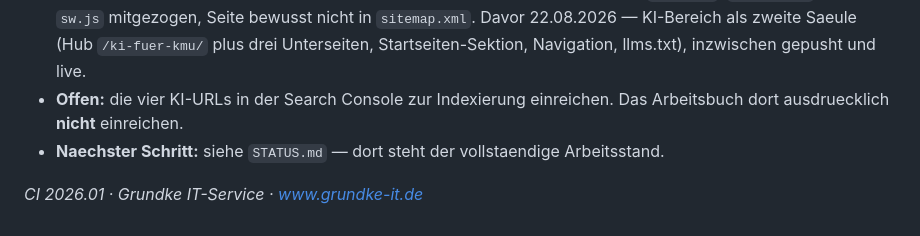
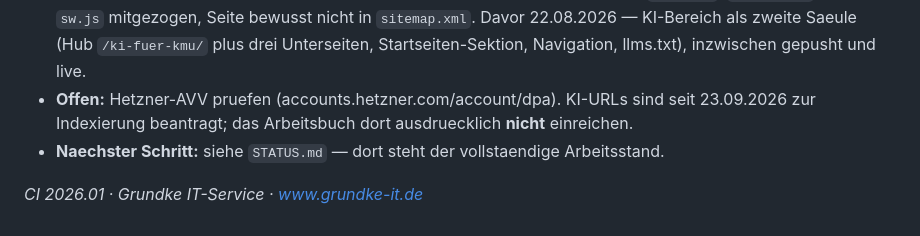
Before and after one commit to andreasgrundke-ops/grundke-it-website, a Markdown page: CLAUDE.md, the part around the change. Drawn GitHub-style.

```diff
--- a/CLAUDE.md
+++ b/CLAUDE.md
@@ -73,8 +73,8 @@ geaendert hat, nicht wegen eines neuen Footer-Links.
   `dateien/`. `robots.txt` und `sw.js` mitgezogen, Seite bewusst nicht in `sitemap.xml`.
   Davor 22.08.2026 — KI-Bereich als zweite Saeule (Hub `/ki-fuer-kmu/` plus drei Unterseiten,
   Startseiten-Sektion, Navigation, llms.txt), inzwischen gepusht und live.
-- **Offen:** die vier KI-URLs in der Search Console zur Indexierung einreichen. Das Arbeitsbuch
-  dort ausdruecklich **nicht** einreichen.
+- **Offen:** Hetzner-AVV pruefen (accounts.hetzner.com/account/dpa). KI-URLs sind seit
+  23.09.2026 zur Indexierung beantragt; das Arbeitsbuch dort ausdruecklich **nicht** einreichen.
 - **Naechster Schritt:** siehe `STATUS.md` — dort steht der vollstaendige Arbeitsstand.
 
 *CI 2026.01 · Grundke IT-Service · www.grundke-it.de*
```
Also changed, not shown: STATUS.md (+3 -2 lines).
